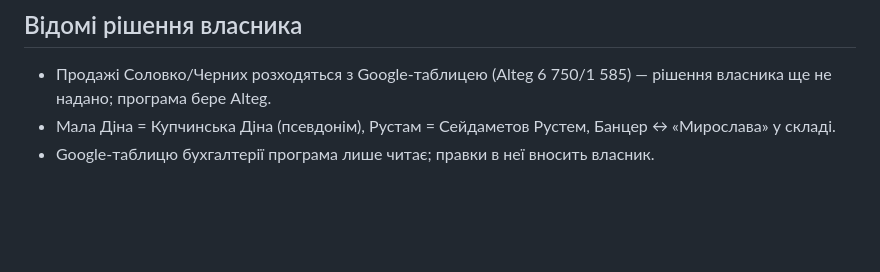
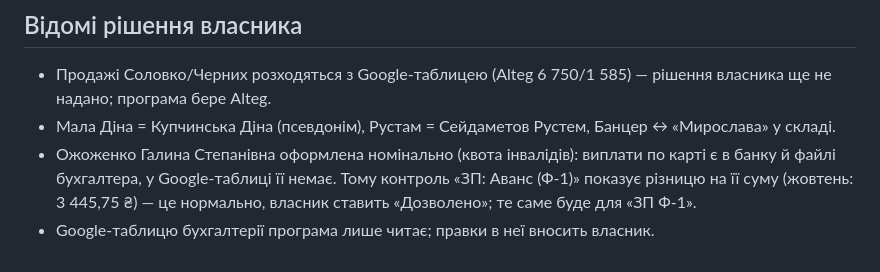
Before and after one commit to svpolonskiy-sys/steffany-bot, a Markdown page: CLAUDE.md, the part around the change. Drawn GitHub-style; blank space fills up the shorter version.

Commit message:
CLAUDE.md: Ожоженко Галина оформлена номінально, різниця в контролі ЗП нормальна
Co-Authored-By: Claude Sonnet 5.5 <noreply@anthropic.com>
Claude-Session: https://claude.ai/code/session_01EMyECGRZSC7g6nEkqQAysw

```diff
--- a/CLAUDE.md
+++ b/CLAUDE.md
@@ -37,4 +37,5 @@
 ## Відомі рішення власника
 - Продажі Соловко/Черних розходяться з Google-таблицею (Alteg 6 750/1 585) — рішення власника ще не надано; програма бере Alteg.
 - Мала Діна = Купчинська Діна (псевдонім), Рустам = Сейдаметов Рустем, Банцер ↔ «Мирослава» у складі.
+- Ожоженко Галина Степанівна оформлена номінально (квота інвалідів): виплати по карті є в банку й файлі бухгалтера, у Google-таблиці її немає. Тому контроль «ЗП: Аванс (Ф-1)» показує різницю на її суму (жовтень: 3 445,75 ₴) — це нормально, власник ставить «Дозволено»; те саме буде для «ЗП Ф-1».
 - Google-таблицю бухгалтерії програма лише читає; правки в неї вносить власник.
```
